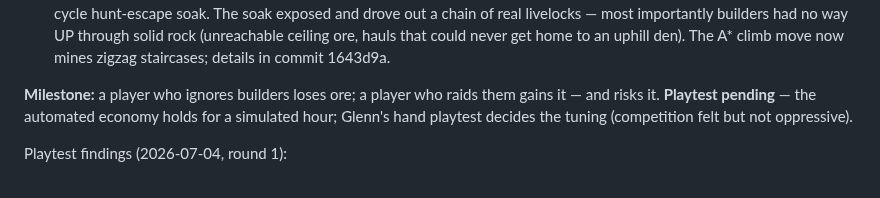
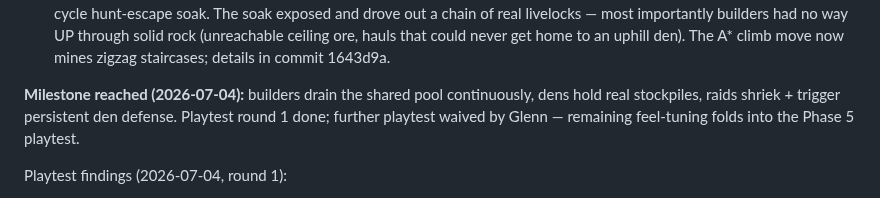
Before and after one commit to glennwiz/Gnipahellir, a Markdown page: Plan.md, the part around the change. Rendered like a GitHub page.

Commit message:
Plan.md: record Phase 4 milestone as reached (leftover from last session)
Glenn waived further Phase 4 playtesting; remaining feel-tuning folds into
the Phase 5 playtest.

Co-Authored-By: Claude Fable 5 <noreply@anthropic.com>

```diff
--- a/Plan.md
+++ b/Plan.md
@@ -164,9 +164,10 @@ remains a stub); C4 resolved — the sky-altar ritual is gated to the sky level.
       get home to an uphill den). The A* climb move now mines zigzag staircases;
       details in commit 1643d9a.
 
-**Milestone:** a player who ignores builders loses ore; a player who raids them gains it — and risks it.
-**Playtest pending** — the automated economy holds for a simulated hour; Glenn's hand
-playtest decides the tuning (competition felt but not oppressive).
+**Milestone reached (2026-07-04):** builders drain the shared pool continuously,
+dens hold real stockpiles, raids shriek + trigger persistent den defense.
+Playtest round 1 done; further playtest waived by Glenn — remaining feel-tuning
+folds into the Phase 5 playtest.
 
 Playtest findings (2026-07-04, round 1):
 - **Break-in felt like nothing happened** — the hunt DID trigger (action.log:
```
